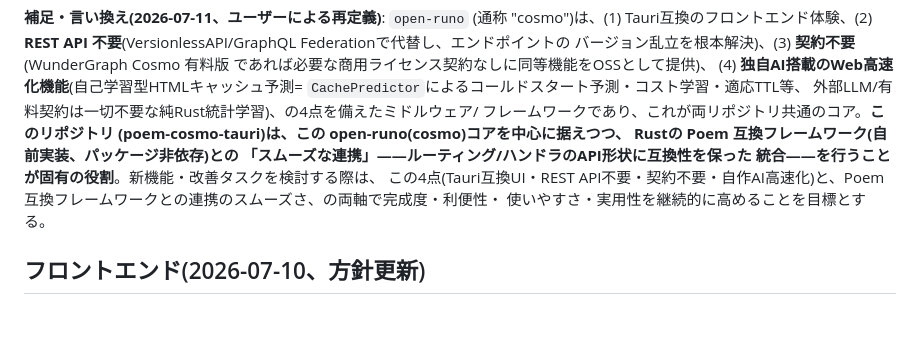
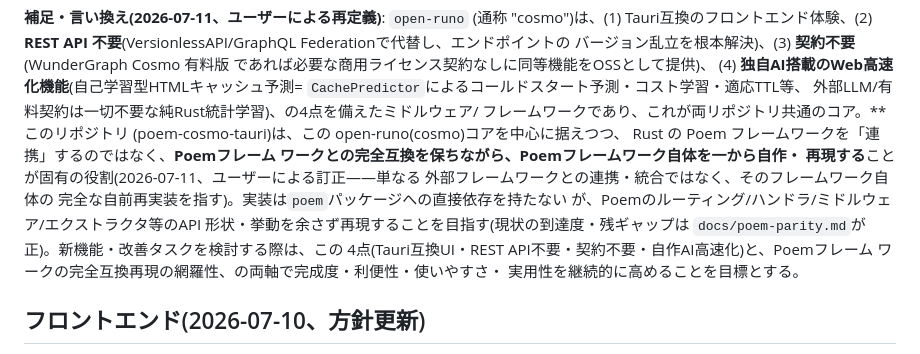
Before and after one commit to aon-co-jp/RPoem, a Markdown page: CLAUDE.md, the part around the change. Rendered like a GitHub page; blank space fills up the shorter version.

Commit message:
docs: correct this repo's Poem relationship (reproduce, not integrate)
This repo's role is a full from-scratch, fully-compatible
reimplementation of the Poem framework itself -- not "smooth
integration with" a separate Poem-compatible framework as the prior
wording implied. User correction.

Co-Authored-By: Claude Sonnet 5 <noreply@anthropic.com>

```diff
--- a/CLAUDE.md
+++ b/CLAUDE.md
@@ -72,12 +72,17 @@ open-runo / poem-runo のものをそのまま保持しているため、コミ
 外部LLM/有料契約は一切不要な純Rust統計学習)、の4点を備えたミドルウェア/
 フレームワークであり、これが両リポジトリ共通のコア。**このリポジトリ
 (poem-cosmo-tauri)は、この open-runo(cosmo)コアを中心に据えつつ、
-Rustの Poem 互換フレームワーク(自前実装、パッケージ非依存)との
-「スムーズな連携」——ルーティング/ハンドラのAPI形状に互換性を保った
-統合——を行うことが固有の役割**。新機能・改善タスクを検討する際は、
-この4点(Tauri互換UI・REST API不要・契約不要・自作AI高速化)と、Poem
-互換フレームワークとの連携のスムーズさ、の両軸で完成度・利便性・
-使いやすさ・実用性を継続的に高めることを目標とする。
+Rust の Poem フレームワークを「連携」するのではなく、**Poemフレーム
+ワークとの完全互換を保ちながら、Poemフレームワーク自体を一から自作・
+再現する**ことが固有の役割(2026-07-11、ユーザーによる訂正——単なる
+外部フレームワークとの連携・統合ではなく、そのフレームワーク自体の
+完全な自前再実装を指す)。実装は`poem`パッケージへの直接依存を持たない
+が、Poemのルーティング/ハンドラ/ミドルウェア/エクストラクタ等のAPI
+形状・挙動を余さず再現することを目指す(現状の到達度・残ギャップは
+`docs/poem-parity.md`が正)。新機能・改善タスクを検討する際は、この
+4点(Tauri互換UI・REST API不要・契約不要・自作AI高速化)と、Poemフレーム
+ワークの完全互換再現の網羅性、の両軸で完成度・利便性・使いやすさ・
+実用性を継続的に高めることを目標とする。
 
 ## フロントエンド(2026-07-10、方針更新)
 
```
